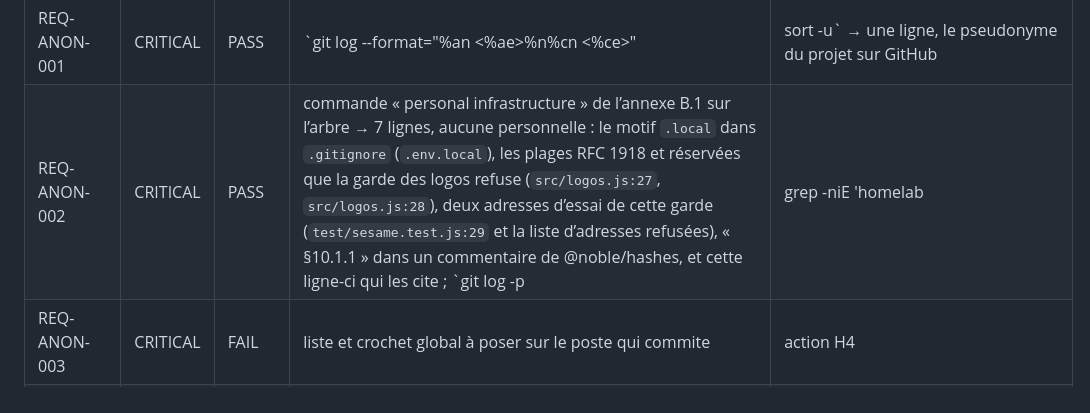
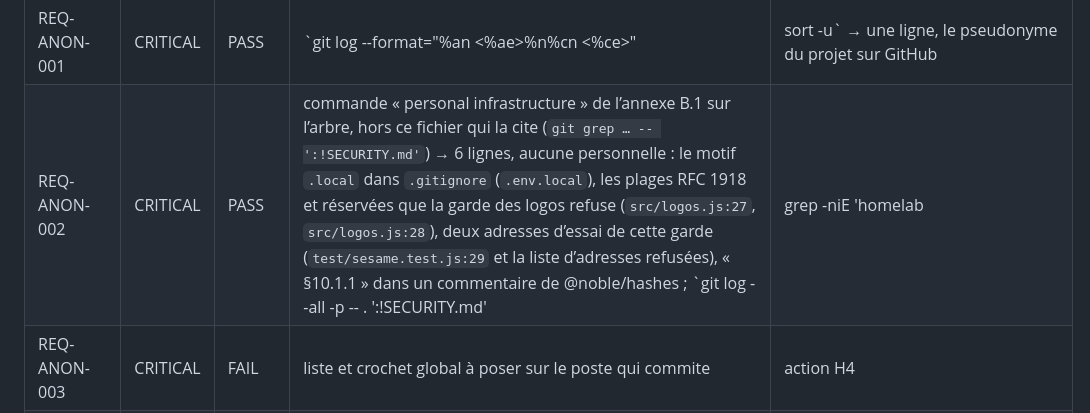
Before and after one commit to codexX64/CodVault, a Markdown page: SECURITY.md, the part around the change. GitHub-like rendering.

Commit message:
SECURITY.md : recherches d'anonymat sans auto-citation, correspondances nommées

```diff
--- a/SECURITY.md
+++ b/SECURITY.md
@@ -46,7 +46,7 @@ Le coffre, ensuite, qui ne s’ouvre que dans le navigateur : mot de passe maît
 | REQ-SESS-005 | HIGH | PASS | `socle/src/comptes.js:338` ; facteur le plus fort : `socle/src/comptes.js:672` | facteurs, adresse d’alerte, rôles, suppression, politique, export ; dans SÉSAME, changer de mot de passe maître `src/api.js:90`, lire `src/api.js:113` ou refaire `src/api.js:119` la clé de récupération |
 | REQ-SESS-006 | MEDIUM | PASS | 12 h absolues, 60 min d’inactivité : `socle/src/index.js:40` | pas de JWT |
 | REQ-ANON-001 | CRITICAL | PASS | `git log --format="%an <%ae>%n%cn <%ce>" | sort -u` → une ligne, le pseudonyme du projet sur GitHub | identité posée dans le dépôt avant le premier commit ; orthographe du pseudonyme : voir « Human actions required » |
-| REQ-ANON-002 | CRITICAL | PASS | commande « personal infrastructure » de l’annexe B.1 sur l’arbre → 7 lignes, aucune personnelle : le motif `.local` dans `.gitignore` (`.env.local`), les plages RFC 1918 et réservées que la garde des logos refuse (`src/logos.js:27`, `src/logos.js:28`), deux adresses d’essai de cette garde (`test/sesame.test.js:29` et la liste d’adresses refusées), « §10.1.1 » dans un commentaire de @noble/hashes, et cette ligne-ci qui les cite ; `git log -p | grep -niE 'homelab|nas|proxmox|synology|unraid|truenas|tailscale|wireguard'` → 1 ligne, cette même ligne dans l’historique de SECURITY.md | historique complet balayé, lignes ajoutées et métadonnées, avec la liste de session : voir le rapport d’anonymat hors dépôt |
+| REQ-ANON-002 | CRITICAL | PASS | commande « personal infrastructure » de l’annexe B.1 sur l’arbre, hors ce fichier qui la cite (`git grep … -- ':!SECURITY.md'`) → 6 lignes, aucune personnelle : le motif `.local` dans `.gitignore` (`.env.local`), les plages RFC 1918 et réservées que la garde des logos refuse (`src/logos.js:27`, `src/logos.js:28`), deux adresses d’essai de cette garde (`test/sesame.test.js:29` et la liste d’adresses refusées), « §10.1.1 » dans un commentaire de @noble/hashes ; `git log --all -p -- . ':!SECURITY.md' | grep -niE 'homelab|nas|proxmox|synology|unraid|truenas|tailscale|wireguard'` → 5 lignes, toutes le mot « cadenas » (nom d’un pictogramme) | historique complet balayé, lignes ajoutées et métadonnées, avec la liste de session : voir le rapport d’anonymat hors dépôt |
 | REQ-ANON-003 | CRITICAL | FAIL | liste et crochet global à poser sur le poste qui commite | action H4 |
 | REQ-ANON-004 | CRITICAL | PASS | `git log --format=%B | grep -inE "co-authored-by|generated (by|with)|assistant|as an ai|claude|copilot|cursor|gpt|🤖"` → 0 ligne | contrôlé en CI : `.github/workflows/verification.yml:60` |
 | REQ-ANON-005 | HIGH | PASS | `package.json` sans champ auteur ; `LICENSE:3` (Codex64) | le README décrit le projet, jamais une machine ni une personne ; contact : le signalement privé du dépôt |
```
